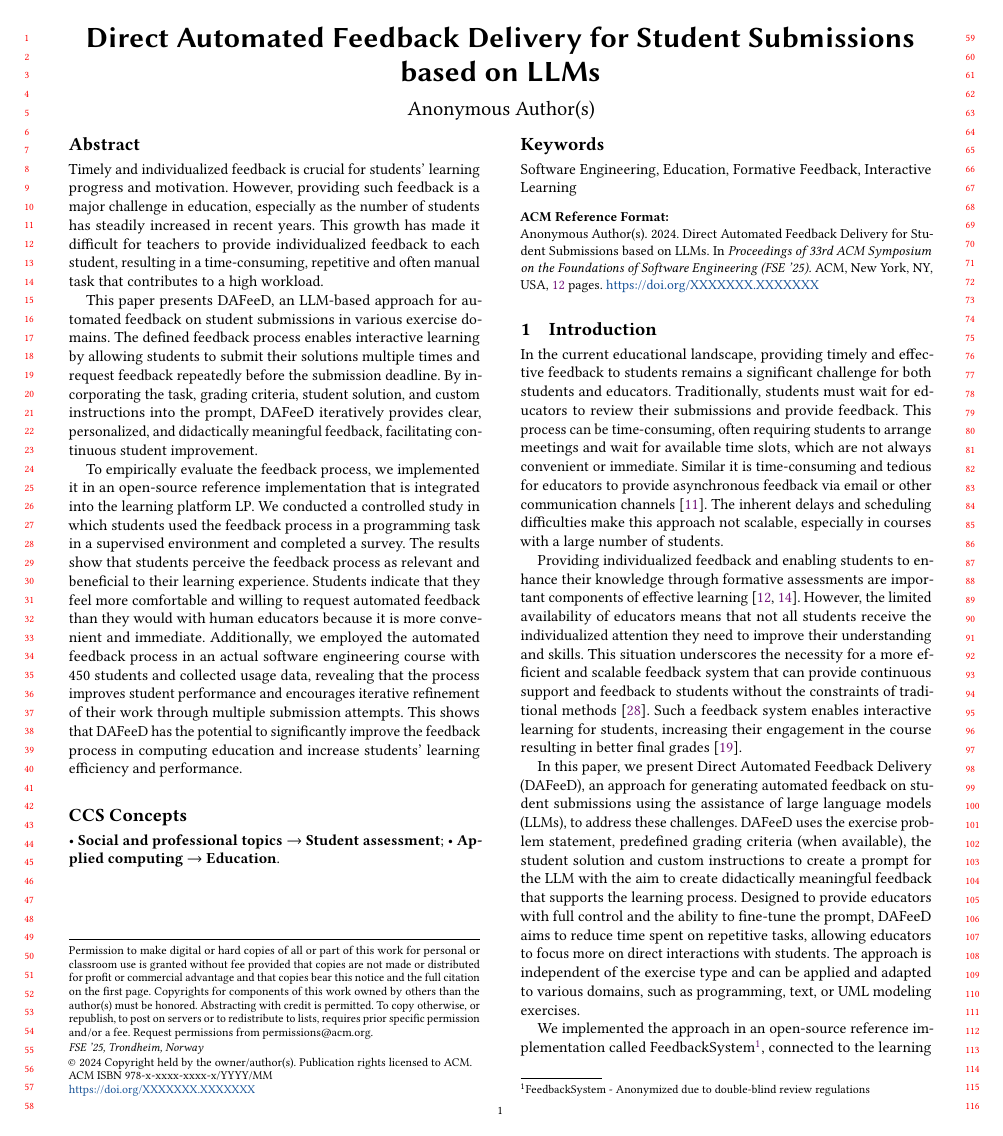
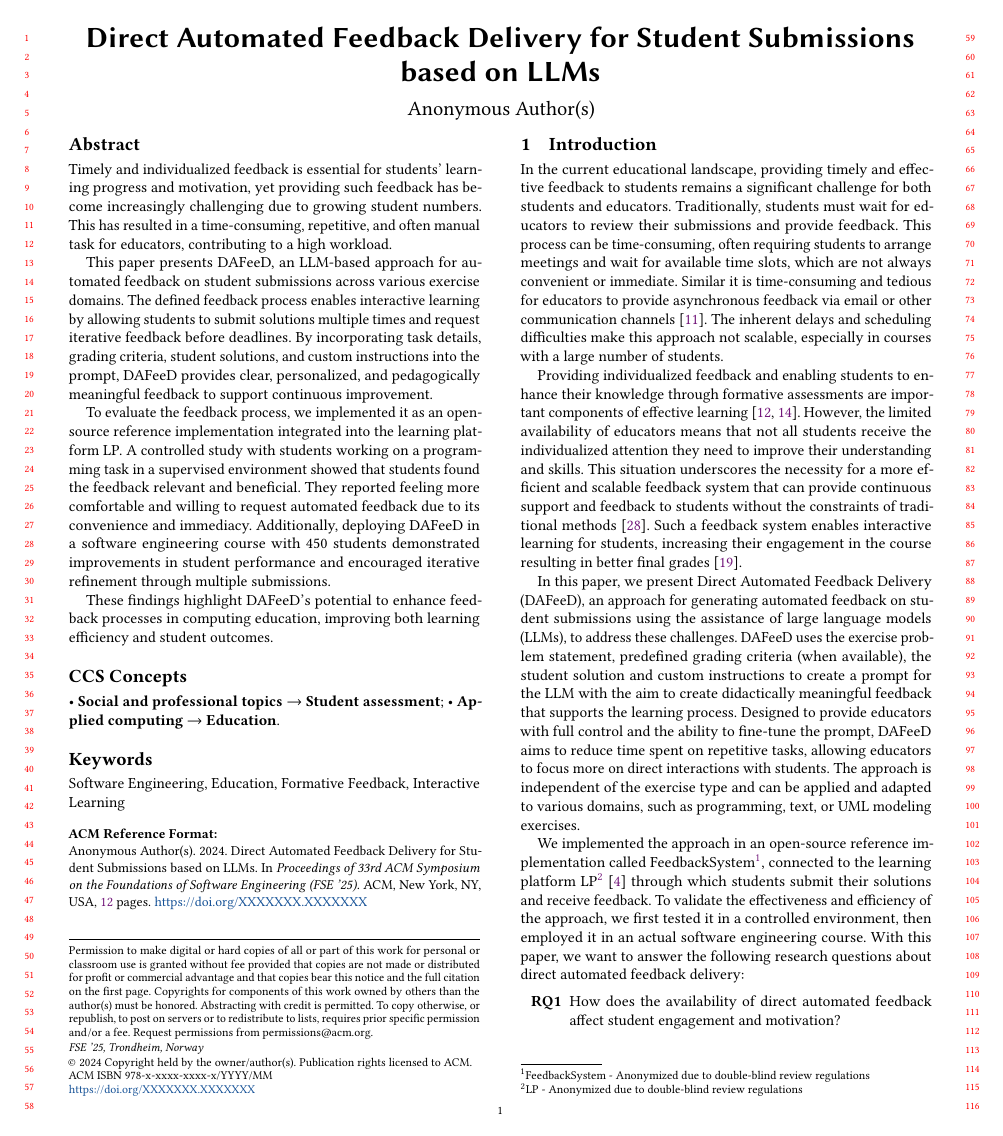
Before and after one commit to maximiliansoelch/2024-paper-athena, a LaTeX paper (main.tex): page 1 of 12. Compiled offline with pdfLaTeX.

Commit message:
Shorten abstract

```diff
--- a/main.tex
+++ b/main.tex
@@ -214,20 +214,19 @@
 %% article.
 \begin{abstract}
 
-Timely and individualized feedback is crucial for students' learning progress and motivation.
-However, providing such feedback is a major challenge in education, especially as the number of students has steadily increased in recent years.
-This growth has made it difficult for teachers to provide individualized feedback to each student, resulting in a time-consuming, repetitive and often manual task that contributes to a high workload.
+Timely and individualized feedback is essential for students' learning progress and motivation, yet providing such feedback has become increasingly challenging due to growing student numbers.
+This has resulted in a time-consuming, repetitive, and often manual task for educators, contributing to a high workload.
 
-This paper presents DAFeeD, an LLM-based approach for automated feedback on student submissions in various exercise domains.
-The defined feedback process enables interactive learning by allowing students to submit their solutions multiple times and request feedback repeatedly before the submission deadline.
-By incorporating the task, grading criteria, student solution, and custom instructions into the prompt, DAFeeD iteratively provides clear, personalized, and didactically meaningful feedback, facilitating continuous student improvement.
+This paper presents DAFeeD, an LLM-based approach for automated feedback on student submissions across various exercise domains.
+The defined feedback process enables interactive learning by allowing students to submit solutions multiple times and request iterative feedback before deadlines.
+By incorporating task details, grading criteria, student solutions, and custom instructions into the prompt, DAFeeD provides clear, personalized, and pedagogically meaningful feedback to support continuous improvement.
 
-To empirically evaluate the feedback process, we implemented it in an open-source reference implementation that is integrated into the learning platform LP.
-We conducted a controlled study in which students used the feedback process in a programming task in a supervised environment and completed a survey.
-The results show that students perceive the feedback process as relevant and beneficial to their learning experience.
-Students indicate that they feel more comfortable and willing to request automated feedback than they would with human educators because it is more convenient and immediate.
-Additionally, we employed the automated feedback process in an actual software engineering course with 450 students and collected usage data, revealing that the process improves student performance and encourages iterative refinement of their work through multiple submission attempts.
-This shows that DAFeeD has the potential to significantly improve the feedback process in computing education and increase students' learning efficiency and performance.
+To evaluate the feedback process, we implemented it as an open-source reference implementation integrated into the learning platform LP.
+A controlled study with students working on a programming task in a supervised environment showed that students found the feedback relevant and beneficial.
+They reported feeling more comfortable and willing to request automated feedback due to its convenience and immediacy.
+Additionally, deploying DAFeeD in a software engineering course with 450 students demonstrated improvements in student performance and encouraged iterative refinement through multiple submissions.
+
+These findings highlight DAFeeD's potential to enhance feedback processes in computing education, improving both learning efficiency and student outcomes.
 
 \end{abstract}
 
```
Also changed, not shown: main.pdf.
